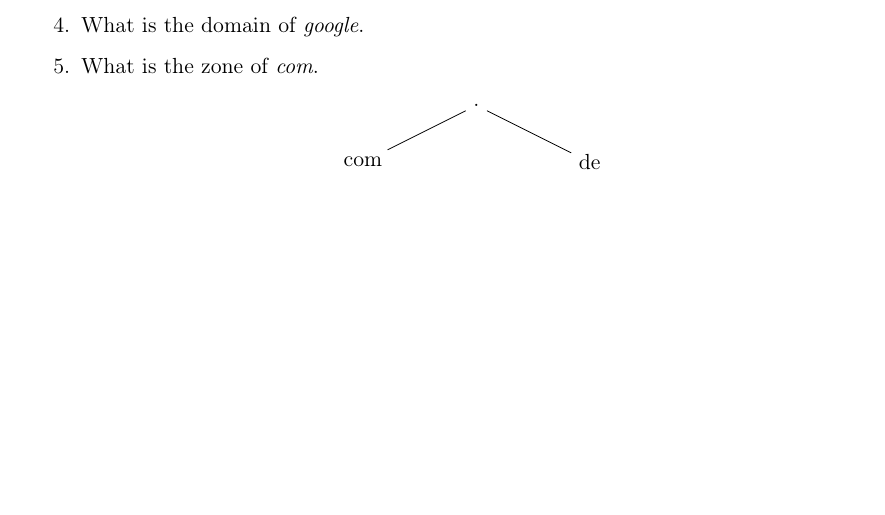
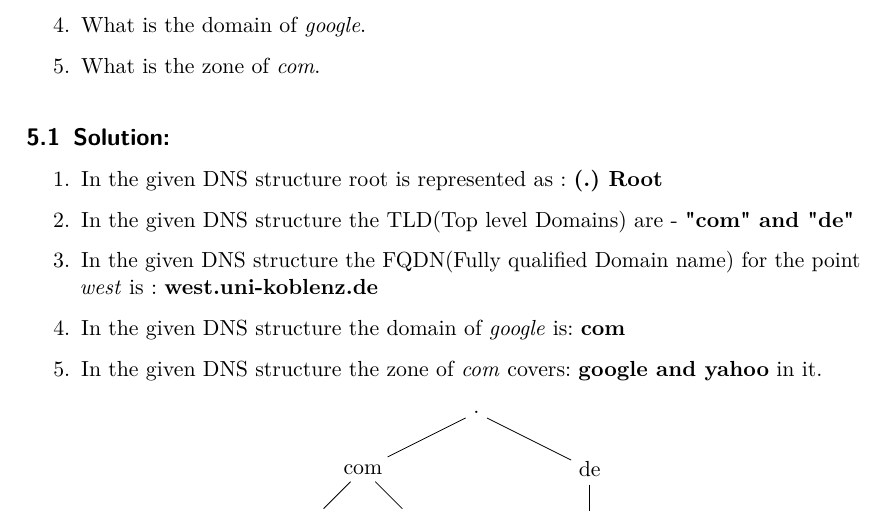
Before and after one commit to Pavithree/web_assignment_02, a LaTeX problem sheet (assignment_template.tex): part of page 8 of 8 before the commit and part of page 9 of 9 after it, cut so that both start at the same text, the shorter picture padded with empty space. The pictures show the PDF file assignment_template.pdf that the author committed with the source.

Commit message:
updated solution 1 and 5 in the pdf

```diff
--- a/assignment_template.tex
+++ b/assignment_template.tex
@@ -56,3 +64,4 @@ Calculate the \emph{checksum} of the hexadecimal message \texttt{ab35 c3d1 5231
 
 Please write down every calculation step.
 
+\begin{figure}[h!]
@@ -61,3 +75,4 @@ Calculate the \emph{CRC} bits using the \emph{CRC} algorithm, as described in Ch
 
 Please write down every calculation step.
 
+\begin{figure}[h!]
@@ -209,6 +228,14 @@ For the DNS structure shown in Figure \ref{fig:dns} answer the following questio
     \item What is the domain of \emph{google}.
     \item What is the zone of \emph{com}.
 \end{enumerate}
+\subsection{Solution:}
+\begin{enumerate}
+    \item In the given DNS structure root is represented as : \textbf{(.) Root}
+    \item In the given DNS structure the TLD(Top level Domains) are - \textbf{"com" and "de"}
+    \item In the given DNS structure the FQDN(Fully qualified Domain name) for the point \emph{west} is : \textbf{west.uni-koblenz.de}
+    \item In the given DNS structure the domain of \emph{google} is: \textbf{com}
+    \item In the given DNS structure the zone of \emph{com} covers: \textbf{google and yahoo} in it.
+\end{enumerate}
 
 \begin{figure}[h]
     \centering
```
Also changed, not shown: assignment_template.pdf, resources/Solution1.jpeg (added), resources/Solution2.jpeg (added), assignment_template.tex (17 more changed lines), 2 other files.
